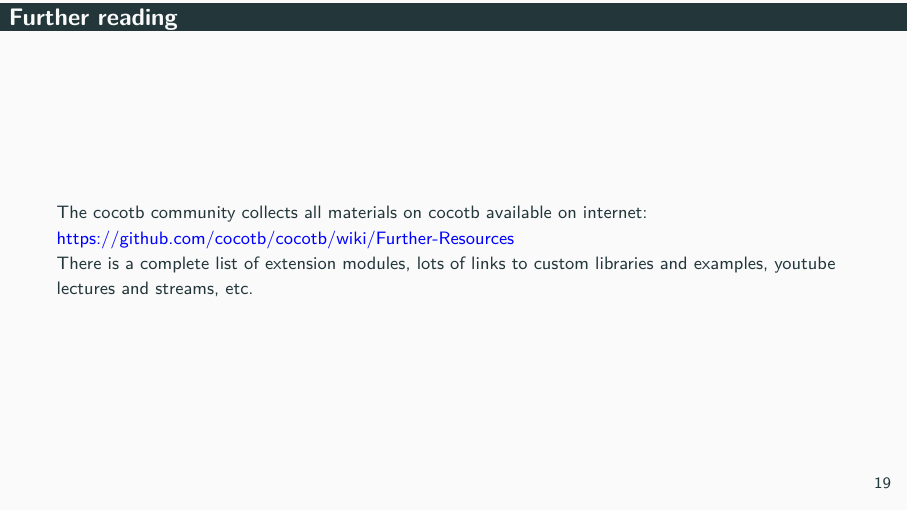
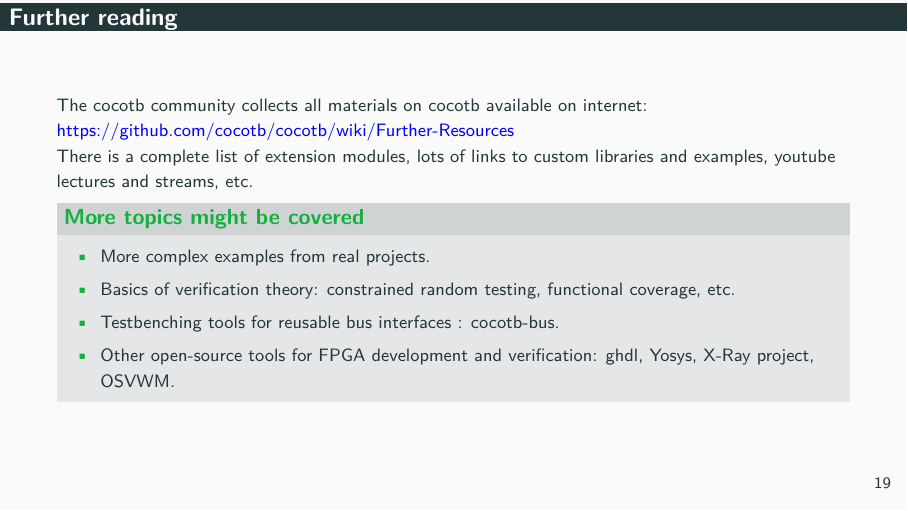
Before and after one commit to vsheb/cocotb_seminar, LaTeX slides (lec1/cocotb.tex): page 19 of 19. Compiled offline with pdfLaTeX.

Commit message:
add some bullet points in coclusion

```diff
--- a/lec1/cocotb.tex
+++ b/lec1/cocotb.tex
@@ -652,6 +652,16 @@ class TestBench :
   {\color{blue} https://github.com/cocotb/cocotb/wiki/Further-Resources} \\
   There is a complete list of extension modules, lots of links to custom libraries and examples, youtube lectures and streams, etc.
 
+   \begin{exampleblock}{More topics might be covered}
+     \begin{itemize}
+      \item More complex examples from real projects.
+      \item Basics of verification theory: constrained random testing, functional coverage, etc.
+      \item Testbenching tools for reusable bus interfaces : cocotb-bus.
+      \item Other open-source tools for FPGA development and verification: ghdl, Yosys, X-Ray project, OSVWM.
+     \end{itemize}
+
+   \end{exampleblock}
+
 \end{frame}
 %%%%%%%%%%%%%%%%%%%%%%%%%%%%%%%%%%%%%%%%%%%%%%%%%%%%
 
```
